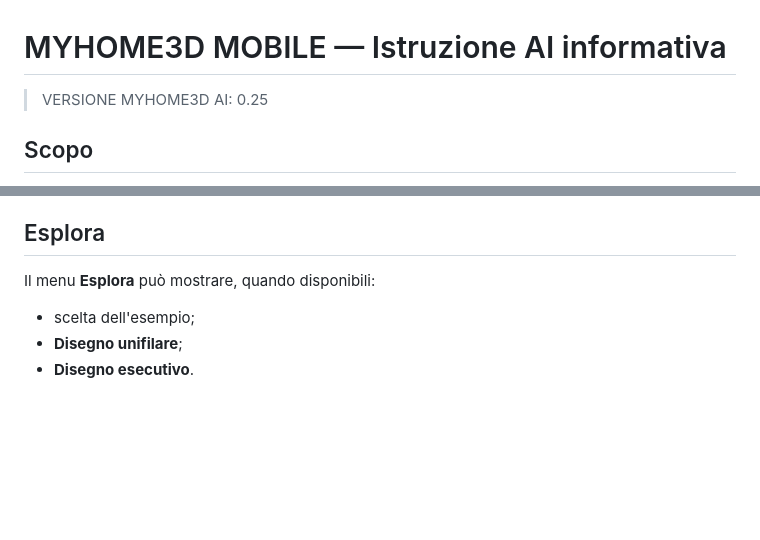
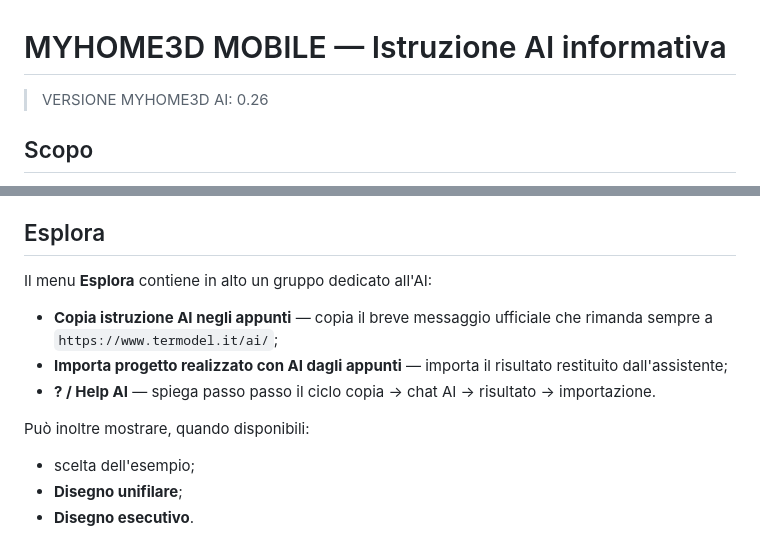
Before and after one commit to Fetonte1960/Termodel_front, a Markdown page: docs/termodel-ui-demo/MyHome3D.md, 2 parts joined by grey strips. Drawn GitHub-style; blank space fills up the shorter version.

Commit message:
Aggiorna MyHome3D AI 0.26 con gruppo AI Esplora

```diff
--- a/docs/termodel-ui-demo/MyHome3D.md
+++ b/docs/termodel-ui-demo/MyHome3D.md
@@ -1,6 +1,6 @@
 # MYHOME3D MOBILE — Istruzione AI informativa
 
-> VERSIONE MYHOME3D AI: 0.25
+> VERSIONE MYHOME3D AI: 0.26
 
 ## Scopo
 
@@ -77,7 +77,13 @@ Le selezioni nella finestra sono temporanee fino a **Applica**. Premendo **Appli
 
 ## Esplora
 
-Il menu **Esplora** può mostrare, quando disponibili:
+Il menu **Esplora** contiene in alto un gruppo dedicato all'AI:
+
+- **Copia istruzione AI negli appunti** — copia il breve messaggio ufficiale che rimanda sempre a `https://www.termodel.it/ai/`;
+- **Importa progetto realizzato con AI dagli appunti** — importa il risultato restituito dall'assistente;
+- **? / Help AI** — spiega passo passo il ciclo copia → chat AI → risultato → importazione.
+
+Può inoltre mostrare, quando disponibili:
 - scelta dell'esempio;
 - **Disegno unifilare**;
 - **Disegno esecutivo**.
```
